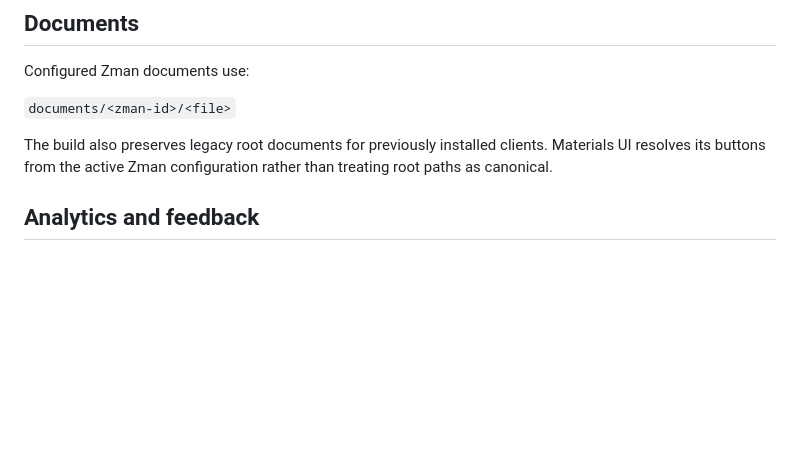
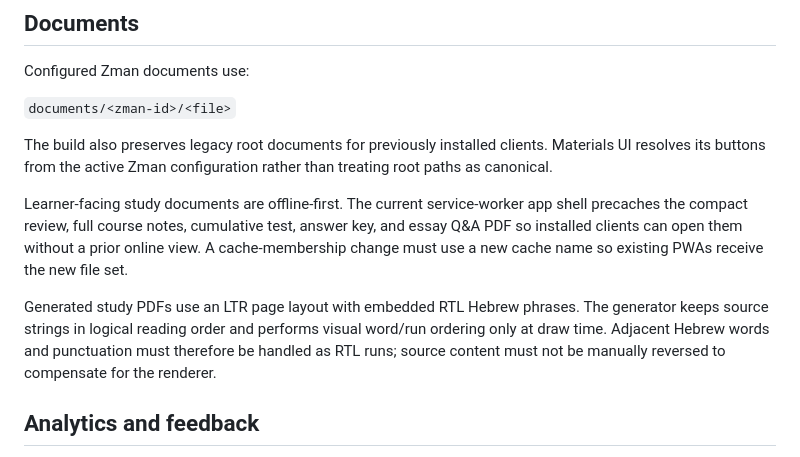
Before and after one commit to ksariash/scp-study, a Markdown page: docs/ARCHITECTURE.md, the part around the change. Drawn GitHub-style; blank space fills up the shorter version.

Commit message:
Document offline document caching and PDF directionality

```diff
--- a/docs/ARCHITECTURE.md
+++ b/docs/ARCHITECTURE.md
@@ -62,6 +62,10 @@ Configured Zman documents use:
 
 The build also preserves legacy root documents for previously installed clients. Materials UI resolves its buttons from the active Zman configuration rather than treating root paths as canonical.
 
+Learner-facing study documents are offline-first. The current service-worker app shell precaches the compact review, full course notes, cumulative test, answer key, and essay Q&A PDF so installed clients can open them without a prior online view. A cache-membership change must use a new cache name so existing PWAs receive the new file set.
+
+Generated study PDFs use an LTR page layout with embedded RTL Hebrew phrases. The generator keeps source strings in logical reading order and performs visual word/run ordering only at draw time. Adjacent Hebrew words and punctuation must therefore be handled as RTL runs; source content must not be manually reversed to compensate for the renderer.
+
 ## Analytics and feedback
 
 Study emits the stable Zman analytics key with every analytics/feedback payload. Analytics must be deployed first for new Zmanim or protocol changes.
```
